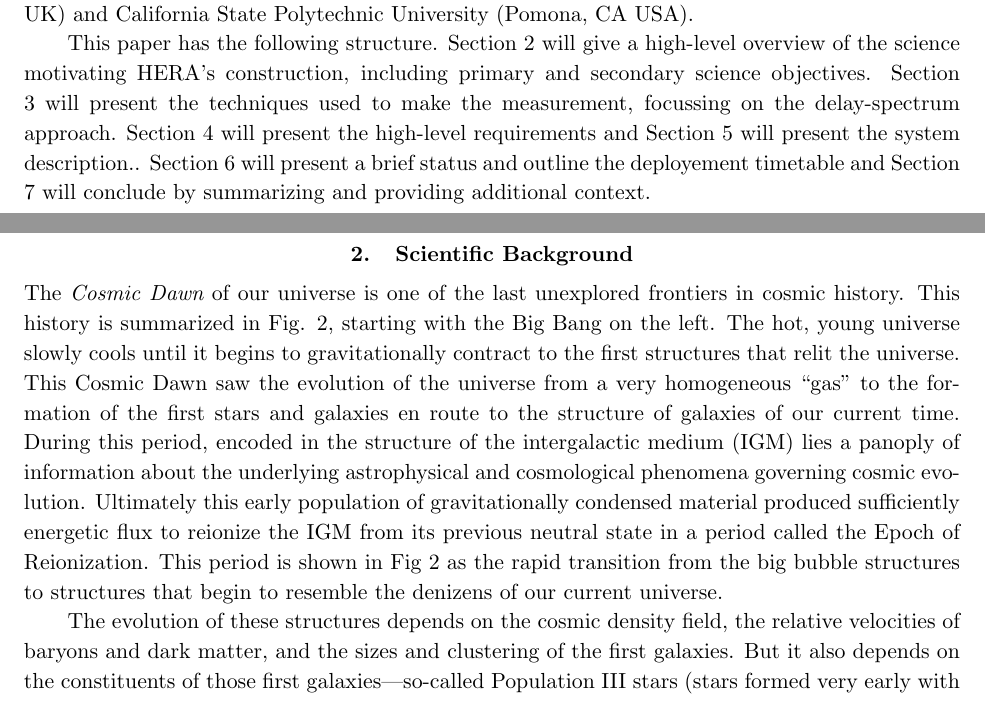
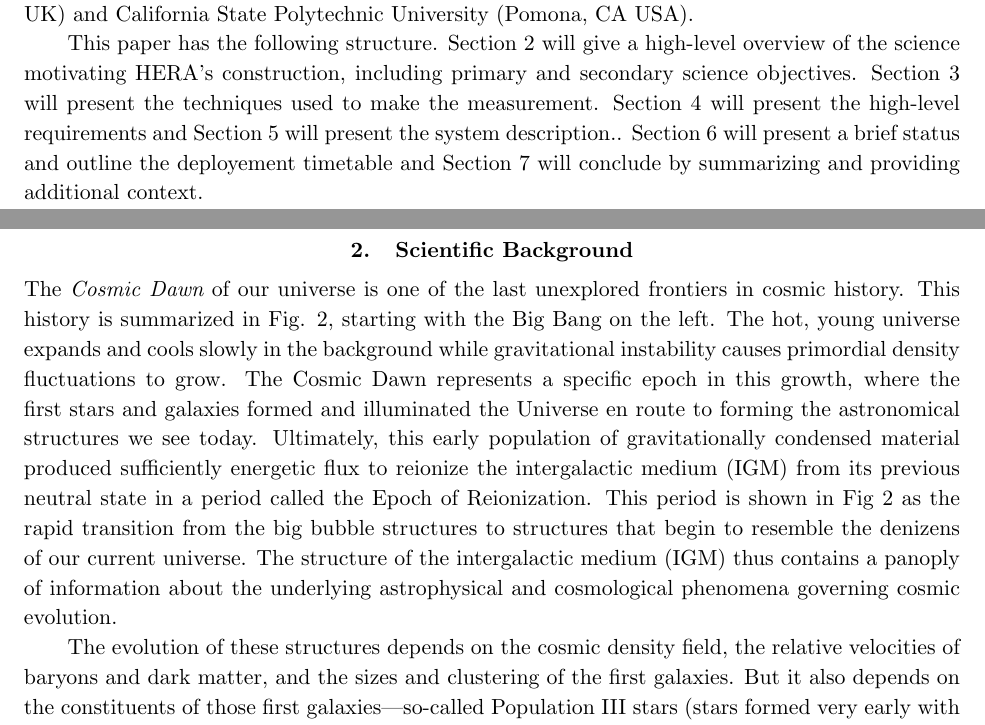
Before and after one commit to pkgw/HERA_instrument, a LaTeX paper (manuscript.tex): two parts of pages 2 and 3 of 37, joined at a grey line, cut so that both start at the same text. Compiled offline with pdfLaTeX.

Commit message:
Initial light edits to the science sections

```diff
--- a/manuscript.tex
+++ b/manuscript.tex
@@ -157,19 +157,15 @@ University of Western Cape (Cape Town, South Africa),
 Imperial College London  (London, UK) and
 California State Polytechnic University (Pomona, CA USA).
 
-This paper has the following structure.  Section \ref{sec:science} will give a high-level overview of the science motivating HERA's construction, including primary and secondary science objectives.  Section \ref{sec:eormeas} will present the techniques used to make the measurement, focussing on the delay-spectrum approach.  Section \ref{sec:requirements} will present the high-level requirements and Section \ref{sec:design} will present the system description..   Section \ref{sec:status} will present a brief status and outline the deployement timetable and Section \ref{sec:conclusion} will conclude by summarizing and providing additional context.
+This paper has the following structure.  Section \ref{sec:science} will give a high-level overview of the science motivating HERA's construction, including primary and secondary science objectives.  Section \ref{sec:eormeas} will present the techniques used to make the measurement.  Section \ref{sec:requirements} will present the high-level requirements and Section \ref{sec:design} will present the system description..   Section \ref{sec:status} will present a brief status and outline the deployement timetable and Section \ref{sec:conclusion} will conclude by summarizing and providing additional context.
 
 \section{Scientific Background}
 \label{sec:science}
 
 \noindent The {\it Cosmic Dawn} of our universe is one of the last unexplored
-frontiers in cosmic history.  This history is summarized in Fig. \ref{fig:cosmos}, starting with the Big Bang on the left. The hot, young universe slowly cools until it begins to gravitationally contract to the first structures that relit the universe.
-This Cosmic Dawn saw the evolution of the universe from a very homogeneous ``gas'' to the formation of the first stars and galaxies en route to the structure of galaxies
-of our current time.
-During this period, encoded in the structure of the
-intergalactic medium (IGM) lies a panoply of information about the underlying astrophysical and cosmological phenomena governing cosmic evolution.
-Ultimately this early population of gravitationally condensed material produced sufficiently energetic flux to reionize the IGM
-from its previous neutral state in a period called the Epoch of Reionization.  This period is shown in Fig \ref{fig:cosmos} as the rapid transition from the big bubble structures to structures that begin to resemble the denizens of our current universe.
+frontiers in cosmic history.  This history is summarized in Fig. \ref{fig:cosmos}, starting with the Big Bang on the left. The hot, young universe expands and cools slowly in the background while gravitational instability causes primordial density fluctuations to grow.
+The Cosmic Dawn represents a specific epoch in this growth, where the first stars and galaxies formed and illuminated the Universe en route to forming the astronomical structures we see today. Ultimately, this early population of gravitationally condensed material produced sufficiently energetic flux to reionize the intergalactic medium (IGM) from its previous neutral state in a period called the Epoch of Reionization.  This period is shown in Fig \ref{fig:cosmos} as the rapid transition from the big bubble structures to structures that begin to resemble the denizens of our current universe. The structure of the
+intergalactic medium (IGM) thus contains a panoply of information about the underlying astrophysical and cosmological phenomena governing cosmic evolution.
 
 The evolution of these structures depends on the cosmic density field, the relative velocities of
 baryons and dark matter, and the sizes and clustering of the first galaxies.
```
Also changed, not shown: manuscript.tex (6 more changed lines).
